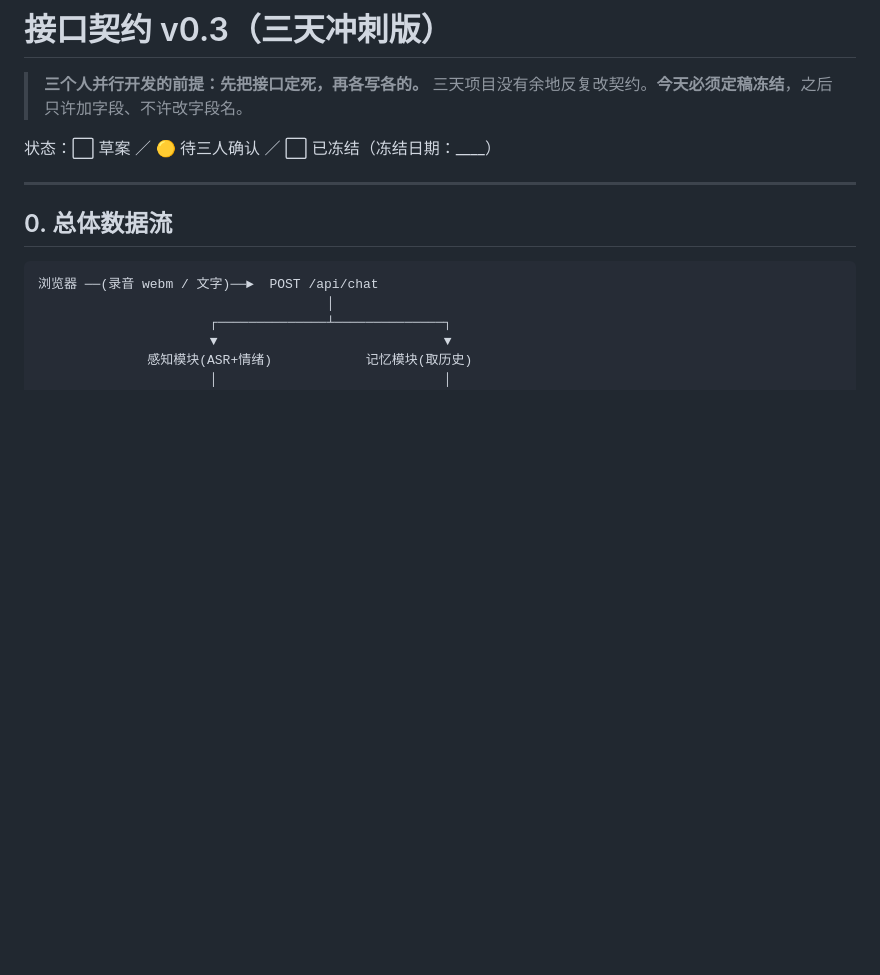
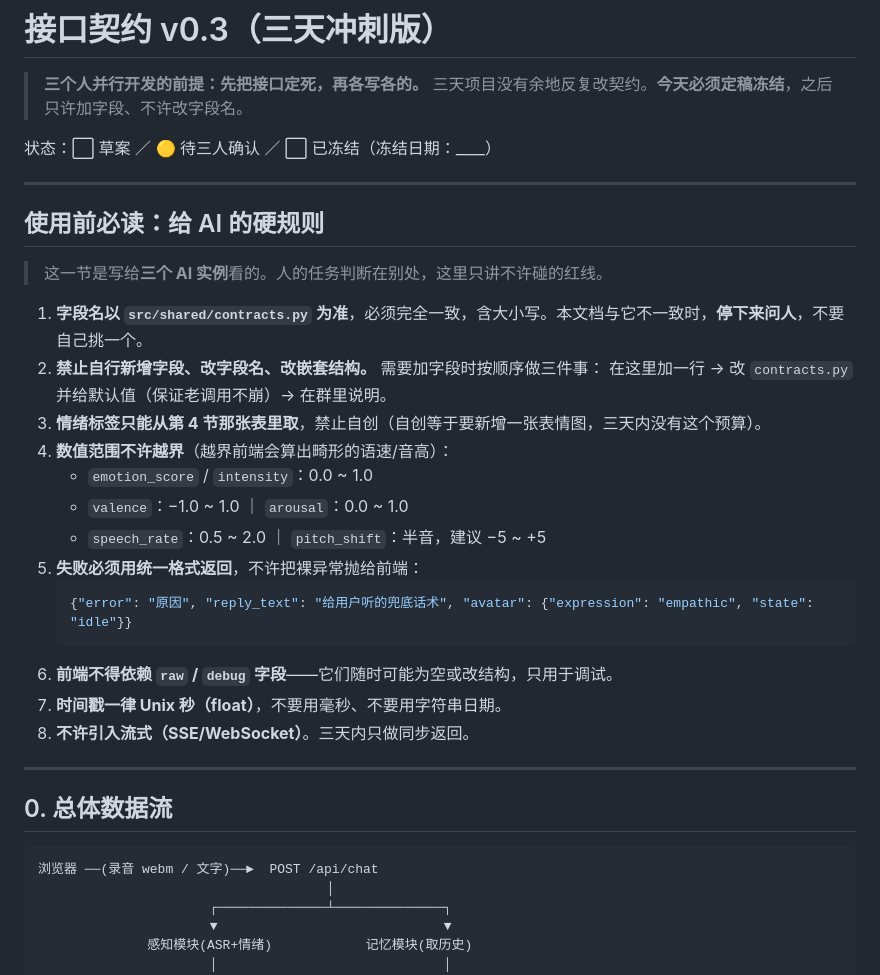
Before and after one commit to yunqixue/-ji-bochang, a Markdown page: docs/接口契约.md, the part around the change. Drawn GitHub-style; blank space fills up the shorter version.

Commit message:
docs: 接口契约增加「给 AI 的硬规则」——字段以 contracts.py 为准、禁止自创情绪标签、数值范围、统一错误格式

````diff
--- a/docs/接口契约.md
+++ b/docs/接口契约.md
@@ -4,6 +4,28 @@
 > 三天项目没有余地反复改契约。**今天必须定稿冻结**，之后只许加字段、不许改字段名。
 
 状态：⬜ 草案 ／ 🟡 待三人确认 ／ ⬜ 已冻结（冻结日期：____）
+
+---
+
+## 使用前必读：给 AI 的硬规则
+
+> 这一节是写给**三个 AI 实例**看的。人的任务判断在别处，这里只讲不许碰的红线。
+
+1. **字段名以 `src/shared/contracts.py` 为准**，必须完全一致，含大小写。本文档与它不一致时，**停下来问人**，不要自己挑一个。
+2. **禁止自行新增字段、改字段名、改嵌套结构。** 需要加字段时按顺序做三件事：
+   在这里加一行 → 改 `contracts.py` 并给默认值（保证老调用不崩）→ 在群里说明。
+3. **情绪标签只能从第 4 节那张表里取**，禁止自创（自创等于要新增一张表情图，三天内没有这个预算）。
+4. **数值范围不许越界**（越界前端会算出畸形的语速/音高）：
+   - `emotion_score` / `intensity`：0.0 ~ 1.0
+   - `valence`：−1.0 ~ 1.0 ｜ `arousal`：0.0 ~ 1.0
+   - `speech_rate`：0.5 ~ 2.0 ｜ `pitch_shift`：半音，建议 −5 ~ +5
+5. **失败必须用统一格式返回**，不许把裸异常抛给前端：
+   ```json
+   {"error": "原因", "reply_text": "给用户听的兜底话术", "avatar": {"expression": "empathic", "state": "idle"}}
+   ```
+6. **前端不得依赖 `raw` / `debug` 字段**——它们随时可能为空或改结构，只用于调试。
+7. **时间戳一律 Unix 秒（float）**，不要用毫秒、不要用字符串日期。
+8. **不许引入流式（SSE/WebSocket）**。三天内只做同步返回。
 
 ---
 
````
